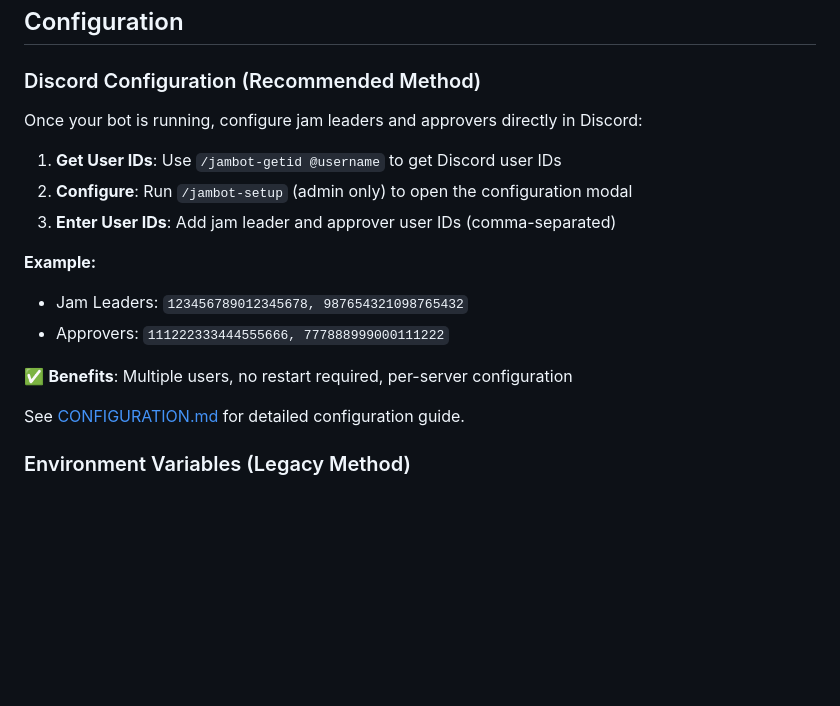
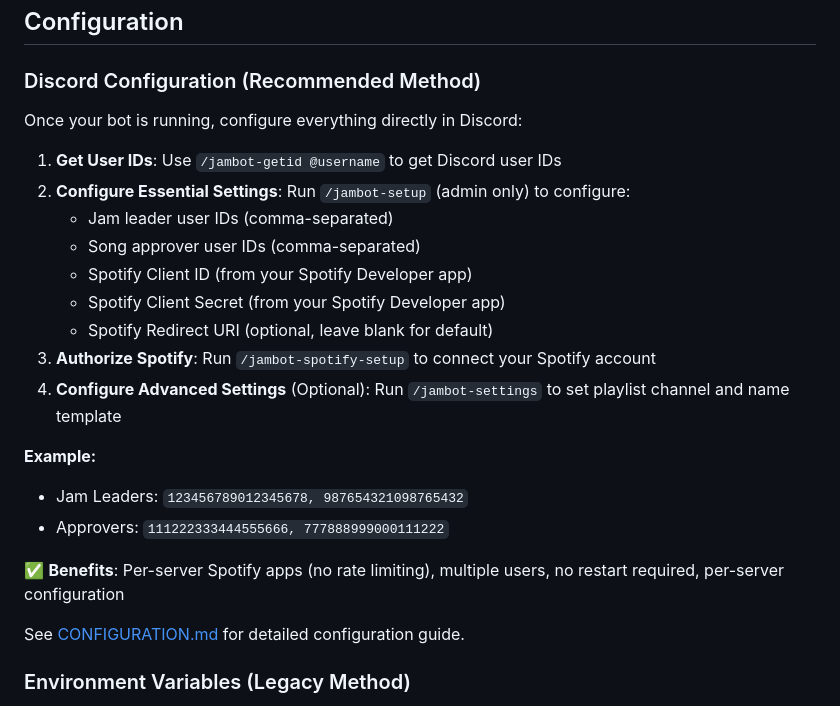
Before and after one commit to asachs01/jambot, a Markdown page: README.md, the part around the change. Rendered like a GitHub page; blank space fills up the shorter version.

```diff
--- a/README.md
+++ b/README.md
@@ -69,17 +69,23 @@ python -m src.main
 
 ### Discord Configuration (Recommended Method)
 
-Once your bot is running, configure jam leaders and approvers directly in Discord:
+Once your bot is running, configure everything directly in Discord:
 
 1. **Get User IDs**: Use `/jambot-getid @username` to get Discord user IDs
-2. **Configure**: Run `/jambot-setup` (admin only) to open the configuration modal
-3. **Enter User IDs**: Add jam leader and approver user IDs (comma-separated)
+2. **Configure Essential Settings**: Run `/jambot-setup` (admin only) to configure:
+   - Jam leader user IDs (comma-separated)
+   - Song approver user IDs (comma-separated)
+   - Spotify Client ID (from your Spotify Developer app)
+   - Spotify Client Secret (from your Spotify Developer app)
+   - Spotify Redirect URI (optional, leave blank for default)
+3. **Authorize Spotify**: Run `/jambot-spotify-setup` to connect your Spotify account
+4. **Configure Advanced Settings** (Optional): Run `/jambot-settings` to set playlist channel and name template
 
 **Example:**
 - Jam Leaders: `123456789012345678, 987654321098765432`
 - Approvers: `111222333444555666, 777888999000111222`
 
-✅ **Benefits**: Multiple users, no restart required, per-server configuration
+✅ **Benefits**: Per-server Spotify apps (no rate limiting), multiple users, no restart required, per-server configuration
 
 See [CONFIGURATION.md](CONFIGURATION.md) for detailed configuration guide.
 
```
Also changed, not shown: CONFIGURATION.md (+55 -8 lines).
